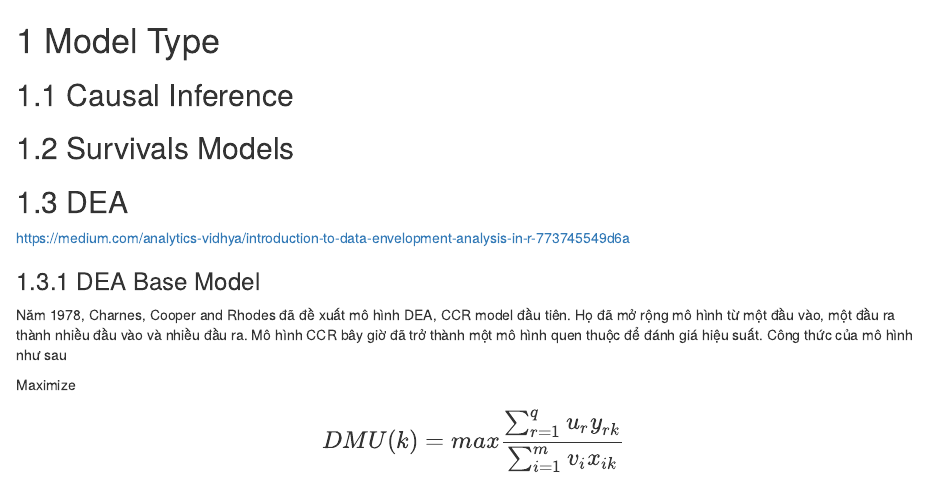
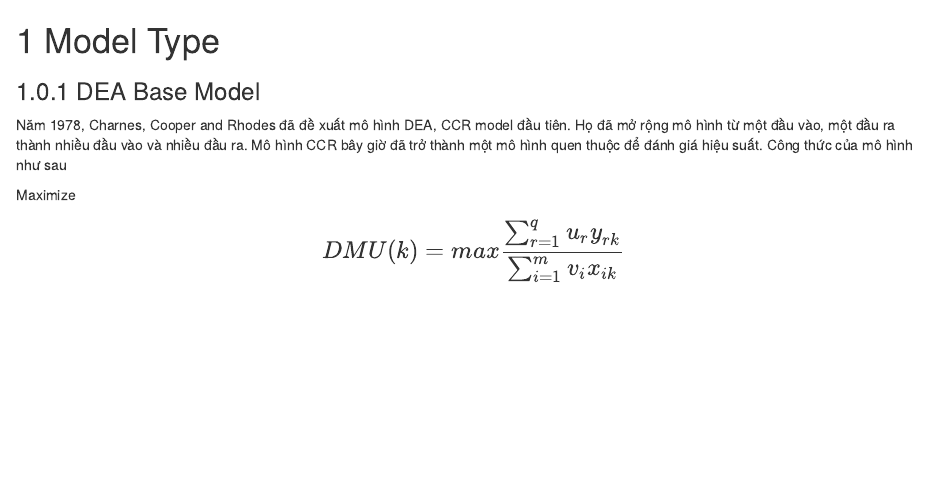
Before and after one commit to lhduc94/notes, an R Markdown document (posts/12-Model type.Rmd): the page in a window 1100 px wide, from its top. Rendered offline with R 4.5, knitr and Pandoc, with nearby package versions; drawn as R Markdown's standard HTML page in place of the format the file asks for.

Commit message:
push book

```diff
--- a/posts/12-Model type.Rmd
+++ b/posts/12-Model type.Rmd
@@ -1,11 +1,4 @@
 # Model Type
-
-## Causal Inference
-
-## Survivals Models
-
-## DEA
-https://medium.com/analytics-vidhya/introduction-to-data-envelopment-analysis-in-r-773745549d6a
 
 
 ### DEA Base Model
```
